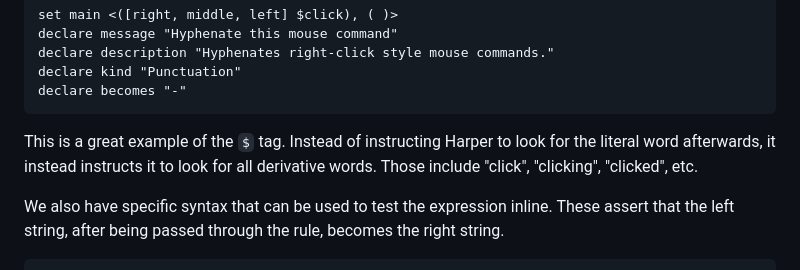
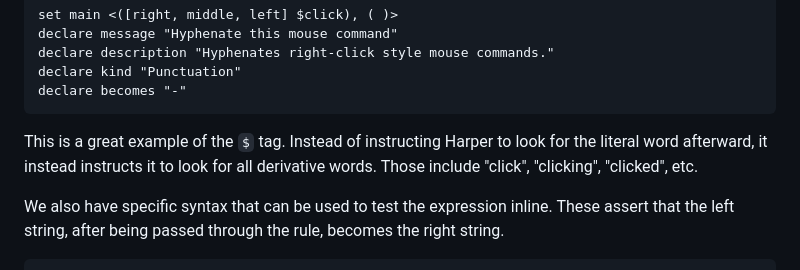
Before and after one commit to elijah-potter/blog, a Markdown page: posts/building_the_weir_language.md, the part around the change. Drawn GitHub-style.

Commit message:
fix: grammar

````diff
--- a/posts/building_the_weir_language.md
+++ b/posts/building_the_weir_language.md
@@ -110,7 +110,7 @@ declare becomes "-"
 ```
 
 This is a great example of the `$` tag.
-Instead of instructing Harper to look for the literal word afterwards, it instead instructs it to look for all derivative words.
+Instead of instructing Harper to look for the literal word afterward, it instead instructs it to look for all derivative words.
 Those include "click", "clicking", "clicked", etc.
 
 We also have specific syntax that can be used to test the expression inline.
````
